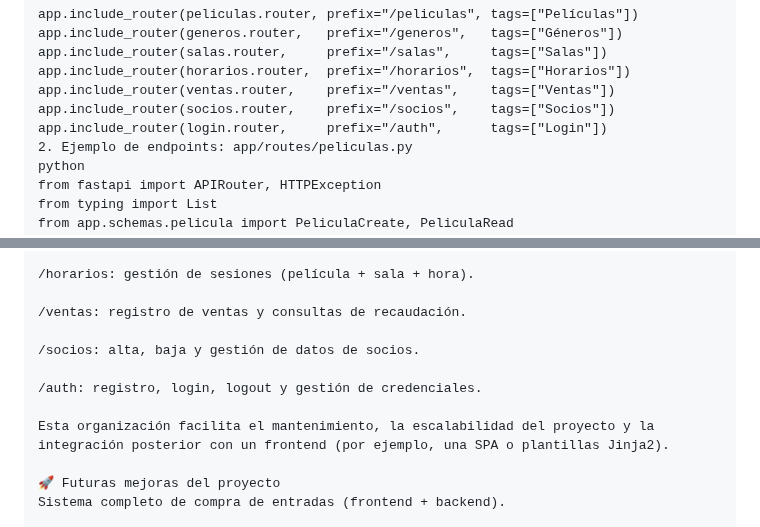
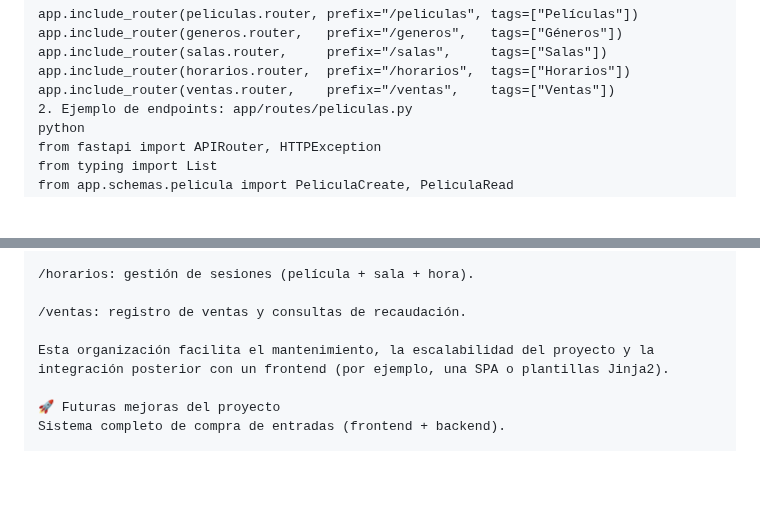
Before and after one commit to HueteDevs/Proyecto_Adecco, a Markdown page: README.md, 2 parts joined by grey strips. GitHub-like rendering; blank space fills up the shorter version.

Commit message:
Editando el readme para dejarlo acorde con lo que estamos haciendo
Removed routes for 'socios' and 'auth' from the app.

```diff
--- a/README.md
+++ b/README.md
@@ -525,8 +525,6 @@ app.include_router(generos.router,   prefix="/generos",   tags=["Géneros"])
 app.include_router(salas.router,     prefix="/salas",     tags=["Salas"])
 app.include_router(horarios.router,  prefix="/horarios",  tags=["Horarios"])
 app.include_router(ventas.router,    prefix="/ventas",    tags=["Ventas"])
-app.include_router(socios.router,    prefix="/socios",    tags=["Socios"])
-app.include_router(login.router,     prefix="/auth",      tags=["Login"])
 2. Ejemplo de endpoints: app/routes/peliculas.py
 python
 from fastapi import APIRouter, HTTPException
@@ -565,10 +563,6 @@ def eliminar_pelicula(pelicula_id: int):
 
 /ventas: registro de ventas y consultas de recaudación.
 
-/socios: alta, baja y gestión de datos de socios.
-
-/auth: registro, login, logout y gestión de credenciales.
-
 Esta organización facilita el mantenimiento, la escalabilidad del proyecto y la integración posterior con un frontend (por ejemplo, una SPA o plantillas Jinja2).
 
 🚀 Futuras mejoras del proyecto
```
